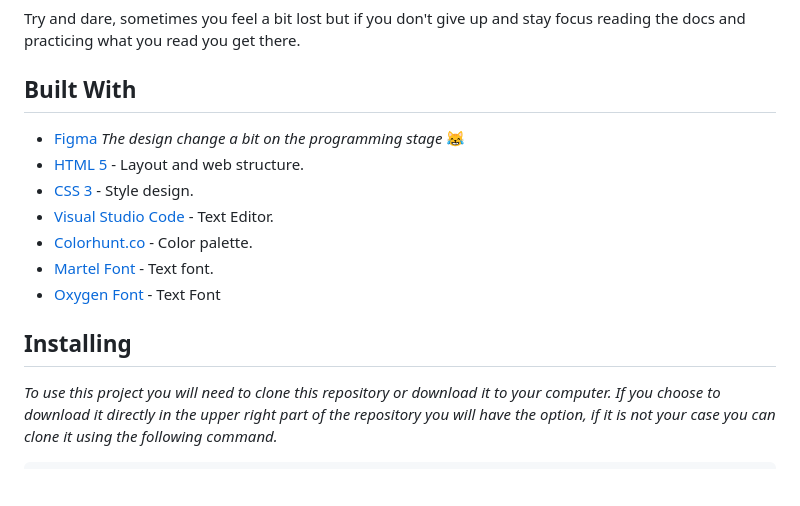
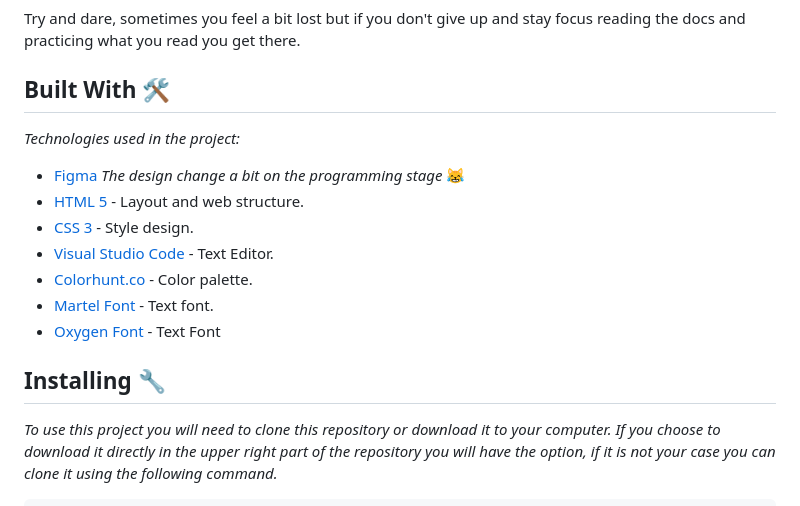
Before and after one commit to EstefaniLeon/challenge-team-page, a Markdown page: README.md, the part around the change printed below. Rendered like a GitHub page; blank space fills up the shorter version.

Commit message:
Update README.md
corrections

```diff
--- a/README.md
+++ b/README.md
@@ -56,7 +56,9 @@ Try and dare, sometimes you feel a bit lost but if you don't give up and stay fo
 
 <!-- BUILD WITH -->
 
-## Built With
+## Built With 🛠️
+
+_Technologies used in the project:_
 
 - [Figma](https://www.figma.com/file/LOCOBMYkNTDOzab2zZHHBf/Team-Page-Challenge?node-id=2%3A2) _The design change a bit on the programming stage_ 😹
 - [HTML 5](https://es.wikipedia.org/wiki/HTML) - Layout and web structure.
@@ -66,7 +68,9 @@ Try and dare, sometimes you feel a bit lost but if you don't give up and stay fo
 - [Martel Font](https://fonts.google.com/specimen/Martel) - Text font.
 - [Oxygen Font](https://fonts.google.com/specimen/Oxygen) - Text Font
 
-## Installing
+<!-- INSTALLING -->
+
+## Installing 🔧
 
 _To use this project you will need to clone this repository or download it to your computer. If you choose to download it directly in the upper right part of the repository you will have the option, if it is not your case you can clone it using the following command._
 
```
Also changed, not shown: other parts of README.md (+7 -3 lines).
